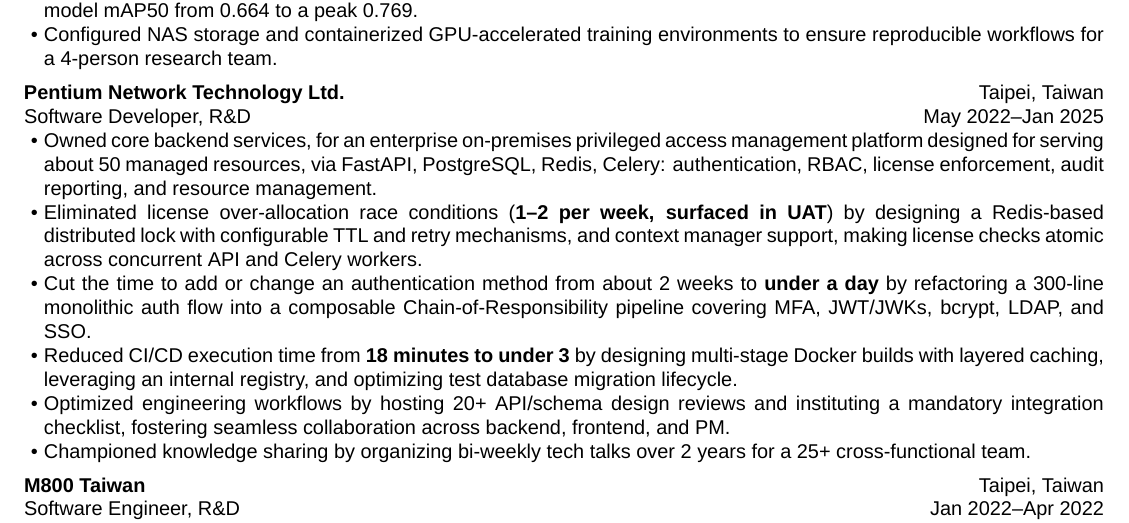
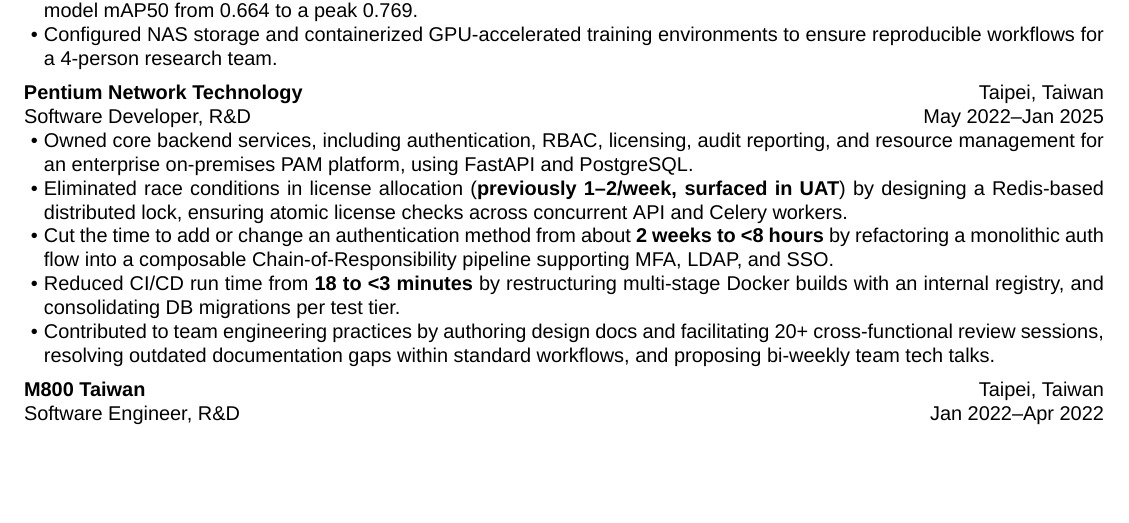
Before and after one commit to aragorn1025/aragorn1025.github.io, a LaTeX CV (src/latex/resume.tex): part of page 1 of 2 before the commit and part of the page after it, cut so that both start at the same text, the shorter picture padded with empty space. Compiled offline with XeLaTeX.

Commit message:
refactor: rewrite Pentium experience

```diff
--- a/src/latex/resume.tex
+++ b/src/latex/resume.tex
@@ -40,29 +40,29 @@
     }
 
     \experience[
-        company  = {Pentium Network Technology Ltd.},
+        company  = {Pentium Network Technology},
         location = {Taipei, Taiwan},
         title    = {Software Developer, R\&D},
         start    = {May 2022},
         end      = {Jan 2025},
     ]{
         \item Owned core backend services,
-        for an enterprise on-premises privileged access management platform
-        designed for serving about 50 managed resources,
-        via FastAPI, PostgreSQL, Redis, Celery:
-        authentication, RBAC, license enforcement, audit reporting, and resource management.
-        \item Eliminated license over-allocation race conditions (\textbf{1--2 per week, surfaced in UAT})
-        by designing a Redis-based distributed lock with configurable TTL and retry mechanisms, and context manager support,
-        making license checks atomic across concurrent API and Celery workers.
-        \item Cut the time to add or change an authentication method from about 2 weeks to \textbf{under a day}
-        by refactoring a 300-line monolithic auth flow into a composable Chain-of-Responsibility pipeline
-        covering MFA, JWT/JWKs, bcrypt, LDAP, and SSO.
-        \item Reduced CI/CD execution time from \textbf{18 minutes to under 3}
-        by designing multi-stage Docker builds with layered caching, leveraging an internal registry,
-        and optimizing test database migration lifecycle.
-        \item Optimized engineering workflows by hosting 20+ API/schema design reviews
-        and instituting a mandatory integration checklist, fostering seamless collaboration across backend, frontend, and PM.
-        \item Championed knowledge sharing by organizing bi-weekly tech talks over 2 years for a 25+ cross-functional team.
+        including authentication, RBAC, licensing, audit reporting, and resource management
+        for an enterprise on-premises PAM platform,
+        using FastAPI and PostgreSQL.
+        \item Eliminated race conditions in license allocation (\textbf{previously 1--2/week, surfaced in UAT})
+        by designing a Redis-based distributed lock,
+        ensuring  atomic license checks across concurrent API and Celery workers.
+        \item Cut the time to add or change an authentication method from about \textbf{2 weeks to <8 hours}
+        by refactoring a monolithic auth flow into a composable Chain-of-Responsibility pipeline
+        supporting MFA, LDAP, and SSO.
+        \item Reduced CI/CD run time from \textbf{18 to <3 minutes}
+        by restructuring multi-stage Docker builds with an internal registry,
+        and consolidating DB migrations per test tier.
+        \item Contributed to team engineering practices
+        by authoring design docs and facilitating 20+ cross-functional review sessions,
+        resolving outdated documentation gaps within standard workflows,
+        and proposing bi-weekly team tech talks.
     }
 
     \experience[
```
